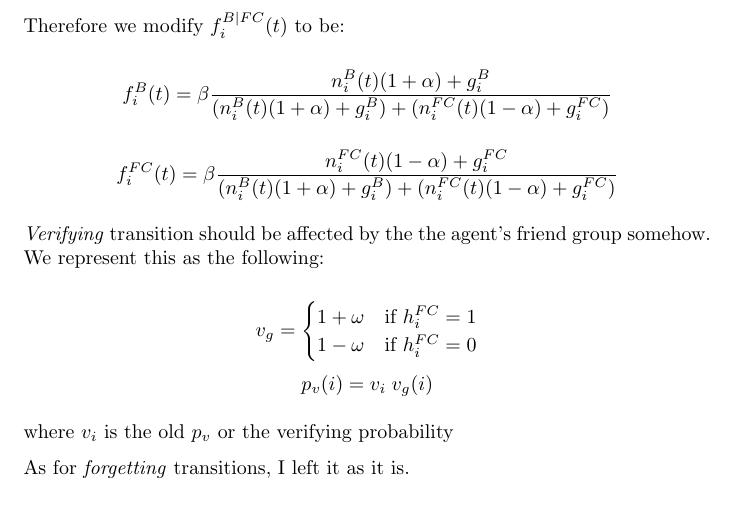
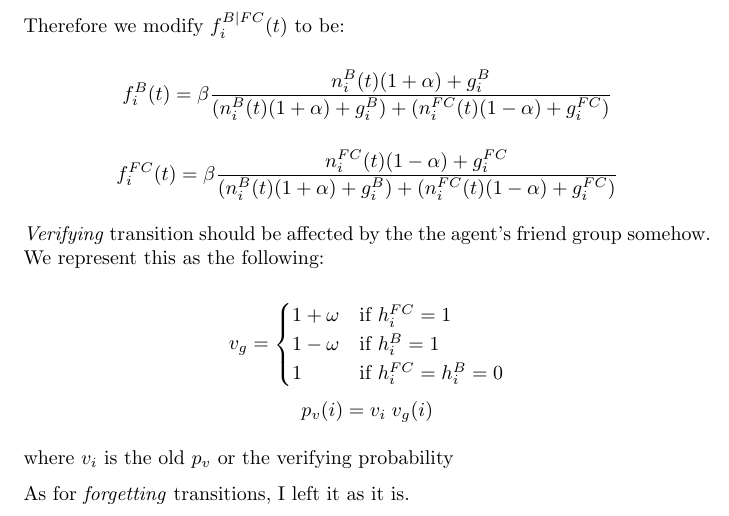
Before and after one commit to SuchWowEl/NetLogo_CSC133, a LaTeX document (notes.tex): part of page 2 of 2, cut so that both start at the same text. Compiled offline with pdfLaTeX.

Commit message:
fix: consider not-in-friend-group cases

```diff
--- a/notes.tex
+++ b/notes.tex
@@ -74,7 +74,8 @@ the following:
   v_g =
   \begin{cases}
       1+\omega & \text{if}\ h_i^{FC} = 1 \\
-      1-\omega & \text{if}\ h_i^{FC} = 0 \\
+      1-\omega & \text{if}\ h_i^B = 1 \\
+      1 & \text{if}\ h_i^{FC} = h_i^B = 0 \\
   \end{cases}
 \]
 \[ p_v(i) = v_i\;v_g(i) \]
```
